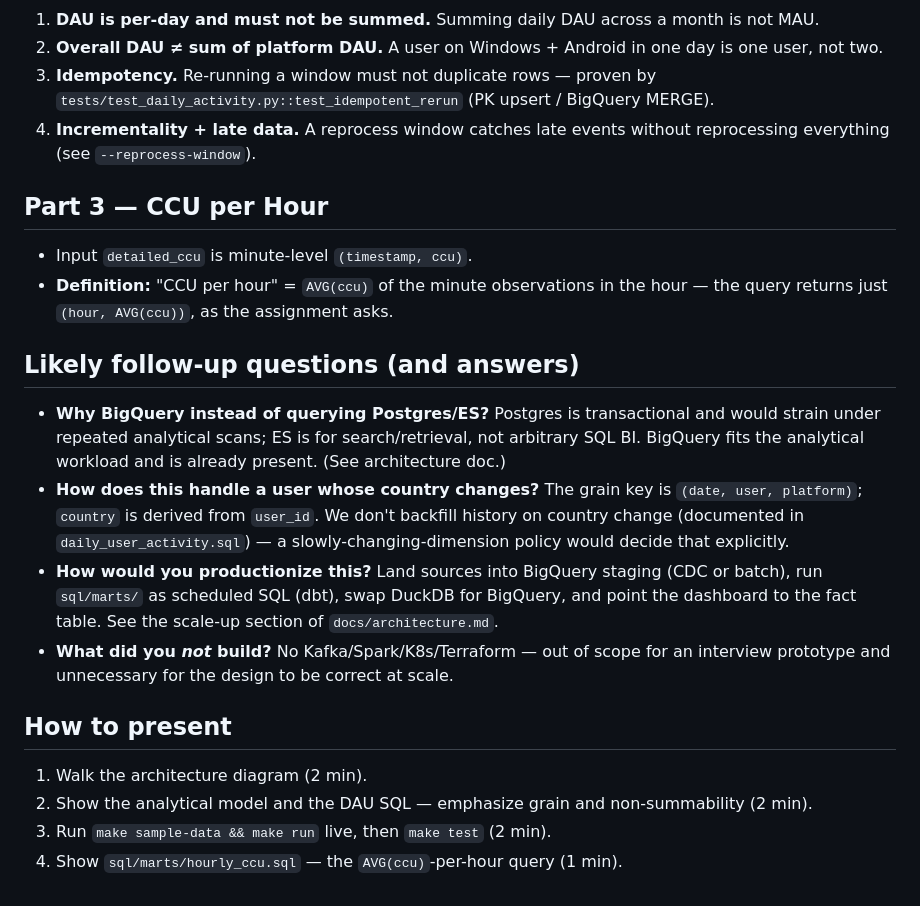
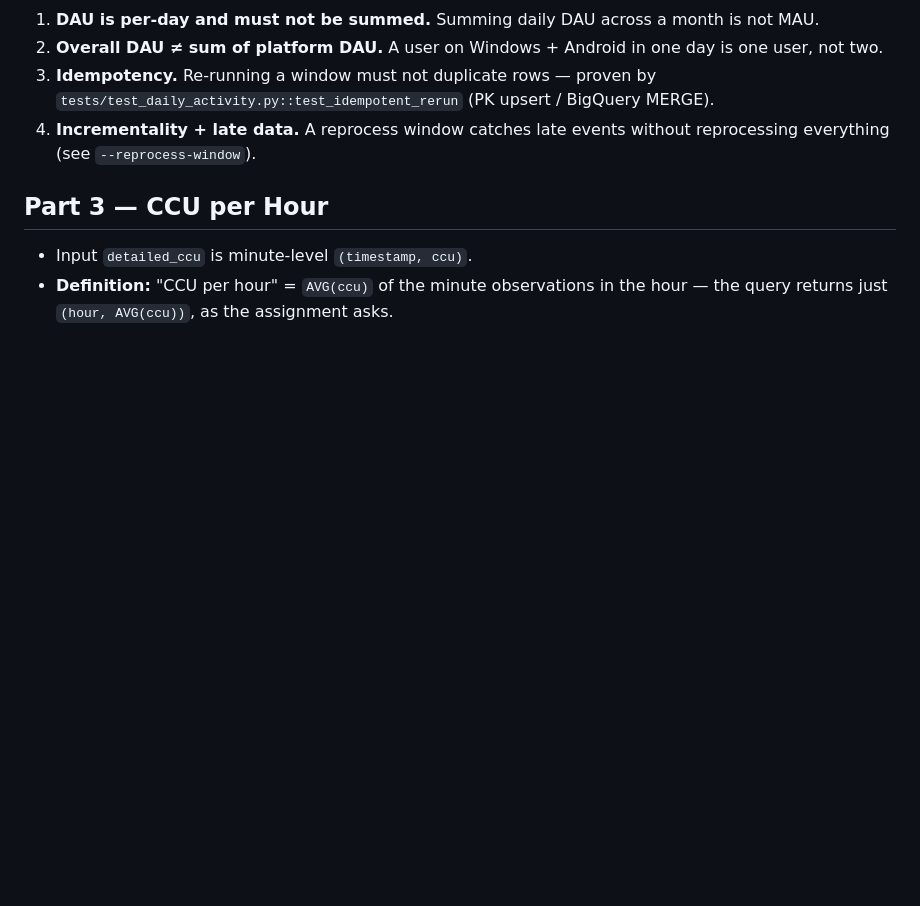
Before and after one commit to yiningcong/sandbox-project, a Markdown page: docs/interview-notes.md, the part around one of its changes. Drawn GitHub-style; blank space fills up the shorter version.

```diff
--- a/docs/interview-notes.md
+++ b/docs/interview-notes.md
@@ -90,25 +74,3 @@ These metrics come from different source systems, which motivates an analytical
 - Input `detailed_ccu` is minute-level `(timestamp, ccu)`.
 - **Definition:** "CCU per hour" = `AVG(ccu)` of the minute observations in the hour — the
   query returns just `(hour, AVG(ccu))`, as the assignment asks.
-
-## Likely follow-up questions (and answers)
-
-- **Why BigQuery instead of querying Postgres/ES?** Postgres is transactional and would
-  strain under repeated analytical scans; ES is for search/retrieval, not arbitrary SQL BI.
-  BigQuery fits the analytical workload and is already present. (See architecture doc.)
-- **How does this handle a user whose country changes?** The grain key is
-  `(date, user, platform)`; `country` is derived from `user_id`. We don't backfill history
-  on country change (documented in `daily_user_activity.sql`) — a slowly-changing-dimension
-  policy would decide that explicitly.
-- **How would you productionize this?** Land sources into BigQuery staging (CDC or batch),
-  run `sql/marts/` as scheduled SQL (dbt), swap DuckDB for BigQuery, and point the dashboard
-  to the fact table. See the scale-up section of `docs/architecture.md`.
-- **What did you *not* build?** No Kafka/Spark/K8s/Terraform — out of scope for an
-  interview prototype and unnecessary for the design to be correct at scale.
-
-## How to present
-
-1. Walk the architecture diagram (2 min).
-2. Show the analytical model and the DAU SQL — emphasize grain and non-summability (2 min).
-3. Run `make sample-data && make run` live, then `make test` (2 min).
-4. Show `sql/marts/hourly_ccu.sql` — the `AVG(ccu)`-per-hour query (1 min).
```
Also changed, not shown: other parts of docs/interview-notes.md (+33 -49 lines), README.md (+0 -1 lines).
